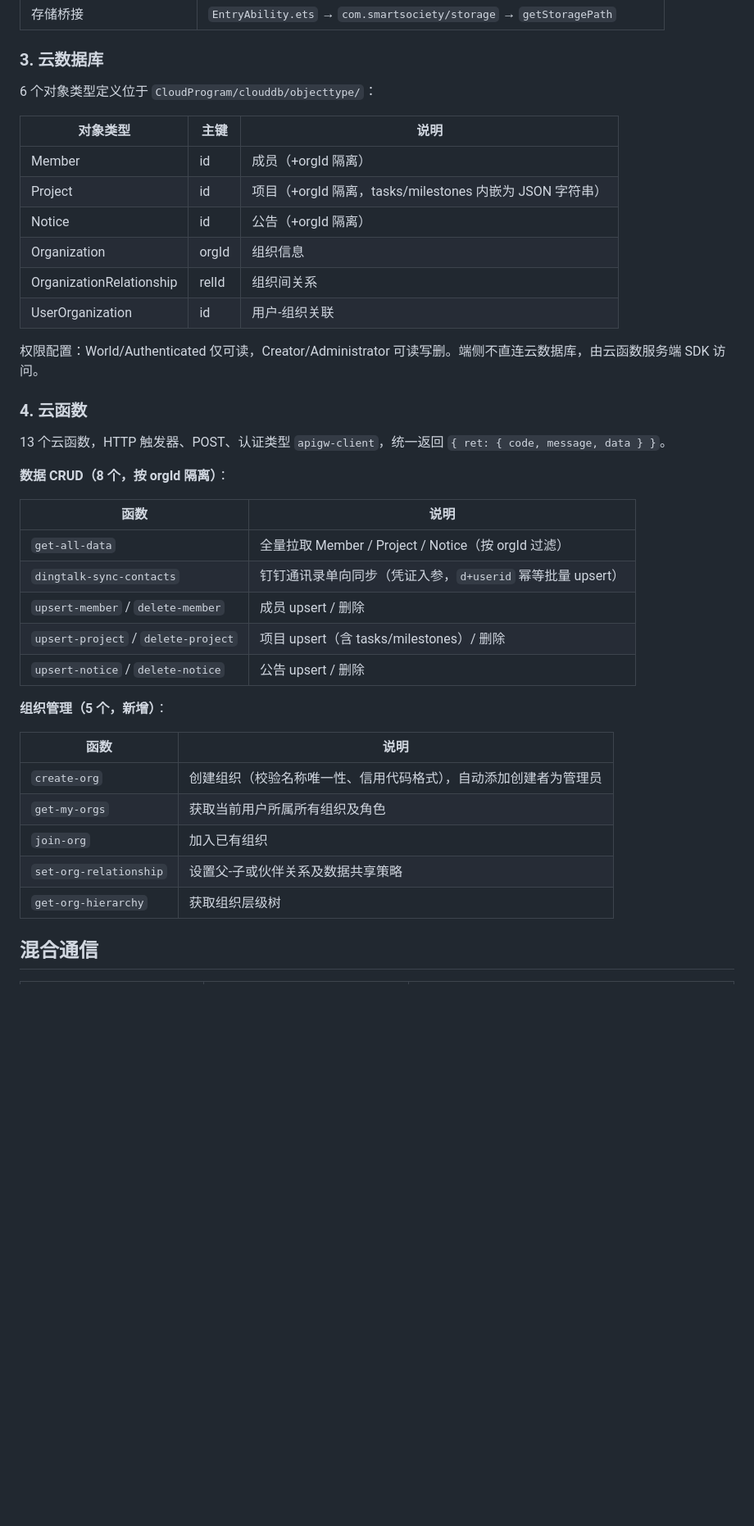
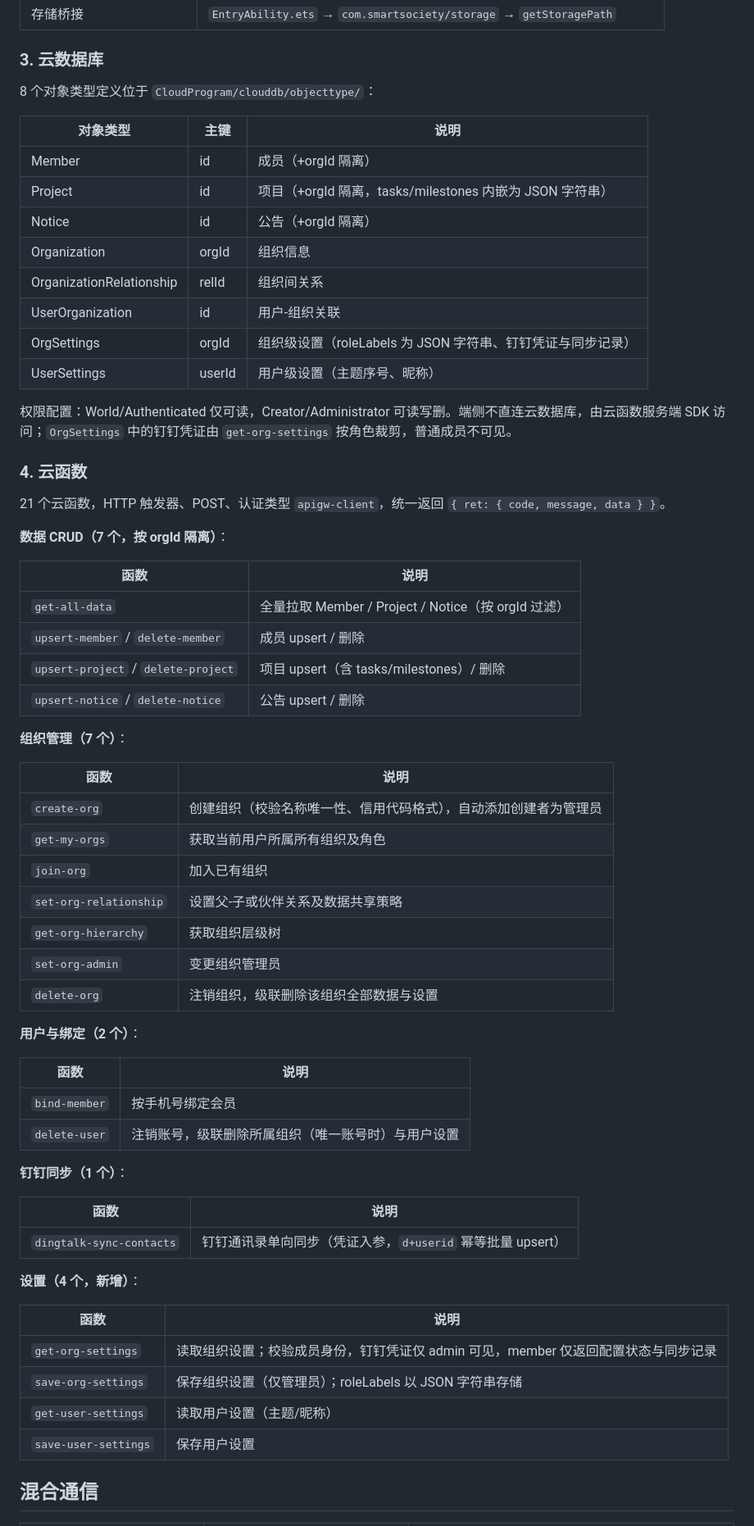
Before and after one commit to zjhncbx/smart_society, a Markdown page: README.md, the part around one of its changes. Shown at 82% size. Rendered like a GitHub page; blank space fills up the shorter version.

```diff
--- a/README.md
+++ b/README.md
@@ -174,7 +184,7 @@ flutter run --debug -d <deviceId>
 
 ### 3. 云数据库
 
-6 个对象类型定义位于 `CloudProgram/clouddb/objecttype/`：
+8 个对象类型定义位于 `CloudProgram/clouddb/objecttype/`：
 
 | 对象类型 | 主键 | 说明 |
 |----------|------|------|
@@ -184,24 +194,25 @@ flutter run --debug -d <deviceId>
 | Organization | orgId | 组织信息 |
 | OrganizationRelationship | relId | 组织间关系 |
 | UserOrganization | id | 用户-组织关联 |
+| OrgSettings | orgId | 组织级设置（roleLabels 为 JSON 字符串、钉钉凭证与同步记录） |
+| UserSettings | userId | 用户级设置（主题序号、昵称） |
 
-权限配置：World/Authenticated 仅可读，Creator/Administrator 可读写删。端侧不直连云数据库，由云函数服务端 SDK 访问。
+权限配置：World/Authenticated 仅可读，Creator/Administrator 可读写删。端侧不直连云数据库，由云函数服务端 SDK 访问；`OrgSettings` 中的钉钉凭证由 `get-org-settings` 按角色裁剪，普通成员不可见。
 
 ### 4. 云函数
 
-13 个云函数，HTTP 触发器、POST、认证类型 `apigw-client`，统一返回 `{ ret: { code, message, data } }`。
+21 个云函数，HTTP 触发器、POST、认证类型 `apigw-client`，统一返回 `{ ret: { code, message, data } }`。
 
-**数据 CRUD（8 个，按 orgId 隔离）**：
+**数据 CRUD（7 个，按 orgId 隔离）**：
 
 | 函数 | 说明 |
 |------|------|
 | `get-all-data` | 全量拉取 Member / Project / Notice（按 orgId 过滤） |
-| `dingtalk-sync-contacts` | 钉钉通讯录单向同步（凭证入参，`d+userid` 幂等批量 upsert） |
 | `upsert-member` / `delete-member` | 成员 upsert / 删除 |
 | `upsert-project` / `delete-project` | 项目 upsert（含 tasks/milestones）/ 删除 |
 | `upsert-notice` / `delete-notice` | 公告 upsert / 删除 |
 
-**组织管理（5 个，新增）**：
+**组织管理（7 个）**：
 
 | 函数 | 说明 |
 |------|------|
@@ -210,6 +221,30 @@ flutter run --debug -d <deviceId>
 | `join-org` | 加入已有组织 |
 | `set-org-relationship` | 设置父-子或伙伴关系及数据共享策略 |
 | `get-org-hierarchy` | 获取组织层级树 |
+| `set-org-admin` | 变更组织管理员 |
+| `delete-org` | 注销组织，级联删除该组织全部数据与设置 |
+
+**用户与绑定（2 个）**：
+
+| 函数 | 说明 |
+|------|------|
+| `bind-member` | 按手机号绑定会员 |
+| `delete-user` | 注销账号，级联删除所属组织（唯一账号时）与用户设置 |
+
+**钉钉同步（1 个）**：
+
+| 函数 | 说明 |
+|------|------|
+| `dingtalk-sync-contacts` | 钉钉通讯录单向同步（凭证入参，`d+userid` 幂等批量 upsert） |
+
+**设置（4 个，新增）**：
+
+| 函数 | 说明 |
+|------|------|
+| `get-org-settings` | 读取组织设置；校验成员身份，钉钉凭证仅 admin 可见，member 仅返回配置状态与同步记录 |
+| `save-org-settings` | 保存组织设置（仅管理员）；roleLabels 以 JSON 字符串存储 |
+| `get-user-settings` | 读取用户设置（主题/昵称） |
+| `save-user-settings` | 保存用户设置 |
 
 ## 混合通信
 
```
Also changed, not shown: other parts of README.md (+27 -14 lines).
